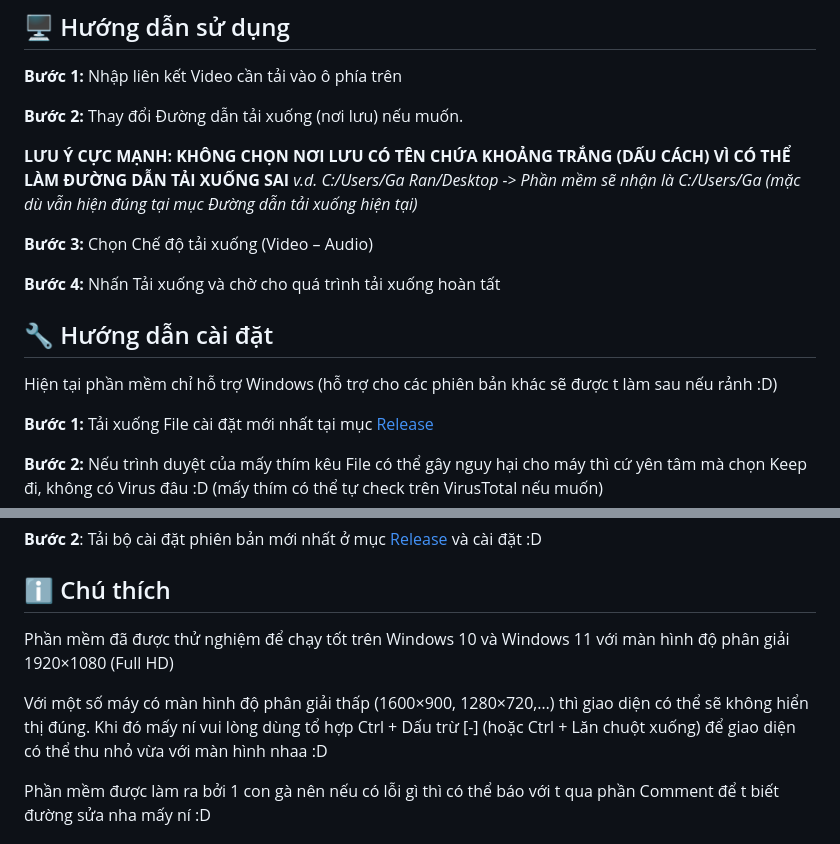
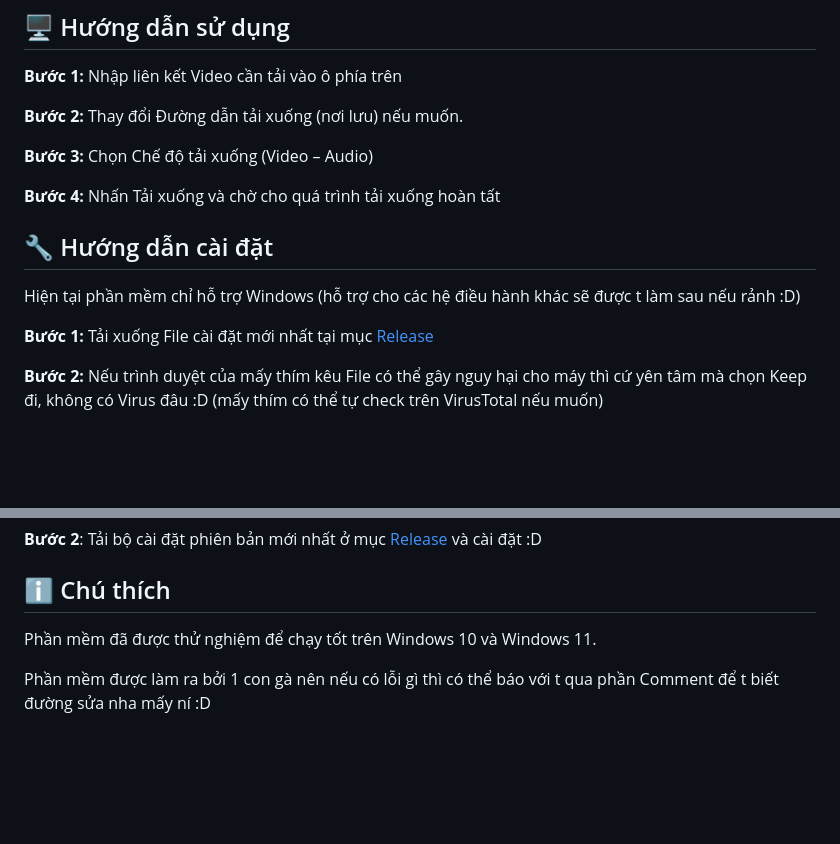
Before and after one commit to chickenizdabest/yt-dlp-gui, a Markdown page: README.md, 2 parts joined by grey strips. Rendered like a GitHub page; blank space fills up the shorter version.

Commit message:
Cập nhật README

```diff
--- a/README.md
+++ b/README.md
@@ -21,15 +22,12 @@ YouTube Downloader cho bạn một giao diện trực quan, dễ dàng sử dụ
 
 **Bước 2:**  Thay đổi Đường dẫn tải xuống (nơi lưu) nếu muốn.
 
-**LƯU Ý CỰC MẠNH: KHÔNG CHỌN NƠI LƯU CÓ TÊN CHỨA KHOẢNG TRẮNG (DẤU CÁCH) VÌ CÓ THỂ LÀM ĐƯỜNG DẪN TẢI XUỐNG SAI**
-_v.d. C:/Users/Ga Ran/Desktop -> Phần mềm sẽ nhận là C:/Users/Ga (mặc dù vẫn hiện đúng tại mục Đường dẫn tải xuống hiện tại)_
-
 **Bước 3:**  Chọn Chế độ tải xuống (Video – Audio)
 
 **Bước 4:**  Nhấn Tải xuống và chờ cho quá trình tải xuống hoàn tất
 
 ## 🔧 Hướng dẫn cài đặt
-Hiện tại phần mềm chỉ hỗ trợ Windows (hỗ trợ cho các phiên bản khác sẽ được t làm sau nếu rảnh :D)
+Hiện tại phần mềm chỉ hỗ trợ Windows (hỗ trợ cho các hệ điều hành khác sẽ được t làm sau nếu rảnh :D)
 
 **Bước 1:**  Tải xuống File cài đặt mới nhất tại mục [Release](https://github.com/chickenizdabest/yt-dlp-gui/releases/)
 
@@ -63,9 +61,7 @@ Do t lười nên chưa tìm hiểu cách làm tự động cập nhật nên m
 **Bước 2**: Tải bộ cài đặt phiên bản mới nhất ở mục [Release](https://github.com/chickenizdabest/yt-dlp-gui/releases/) và cài đặt :D
 ## ℹ️ Chú thích
 
-Phần mềm đã được thử nghiệm để chạy tốt trên Windows 10 và Windows 11 với màn hình độ phân giải 1920×1080 (Full HD)
-
-Với một số máy có màn hình độ phân giải thấp (1600×900, 1280×720,…) thì giao diện có thể sẽ không hiển thị đúng. Khi đó mấy ní vui lòng dùng tổ hợp Ctrl + Dấu trừ \[-\] (hoặc Ctrl + Lăn chuột xuống) để giao diện có thể thu nhỏ vừa với màn hình nhaa :D
+Phần mềm đã được thử nghiệm để chạy tốt trên Windows 10 và Windows 11.
 
 Phần mềm được làm ra bởi 1 con gà nên nếu có lỗi gì thì có thể báo với t qua phần Comment để t biết đường sửa nha mấy ní :D
 
```
Also changed, not shown: other parts of README.md (+2 -1 lines).
